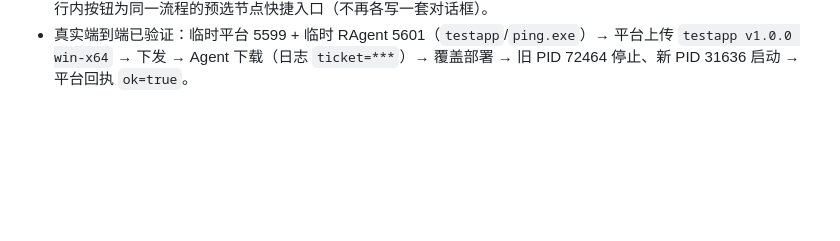
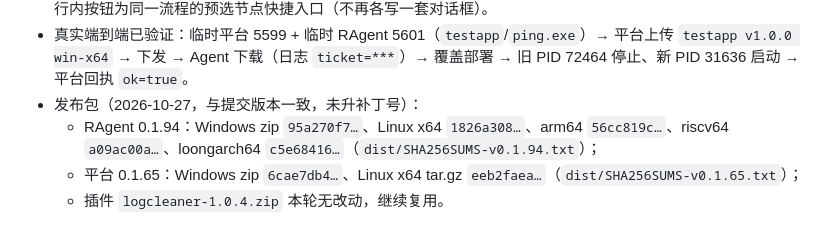
Before and after one commit to RemoteAll/Pek.RAgent, a Markdown page: docs/决策记录.md, the part around the change. Rendered like a GitHub page; blank space fills up the shorter version.

```diff
--- a/docs/决策记录.md
+++ b/docs/决策记录.md
@@ -862,3 +862,7 @@ Get-ChildItem 'C:\ProgramData' -Directory -Force -ErrorAction SilentlyContinue |
 - 版本：Pek.RAgent 0.1.94、Pek.RPanlServer 0.1.65；详细审计见 `docs/审计报告-2026-10-27-远程应用升级与安全.md`。
 - UI 流程按用户要求改为**先选节点 → 再选该节点已有应用的包 → 下发**：工具栏「🚀 应用升级」为统一入口；节点行内按钮为同一流程的预选节点快捷入口（不再各写一套对话框）。
 - 真实端到端已验证：临时平台 5599 + 临时 RAgent 5601（`testapp`/`ping.exe`）→ 平台上传 `testapp v1.0.0 win-x64` → 下发 → Agent 下载（日志 `ticket=***`）→ 覆盖部署 → 旧 PID 72464 停止、新 PID 31636 启动 → 平台回执 `ok=true`。
+- 发布包（2026-10-27，与提交版本一致，未升补丁号）：
+  - RAgent 0.1.94：Windows zip `95a270f7…`、Linux x64 `1826a308…`、arm64 `56cc819c…`、riscv64 `a09ac00a…`、loongarch64 `c5e68416…`（`dist/SHA256SUMS-v0.1.94.txt`）；
+  - 平台 0.1.65：Windows zip `6cae7db4…`、Linux x64 tar.gz `eeb2faea…`（`dist/SHA256SUMS-v0.1.65.txt`）；
+  - 插件 `logcleaner-1.0.4.zip` 本轮无改动，继续复用。
```
Also changed, not shown: docs/项目记忆.md (+3 -2 lines).
